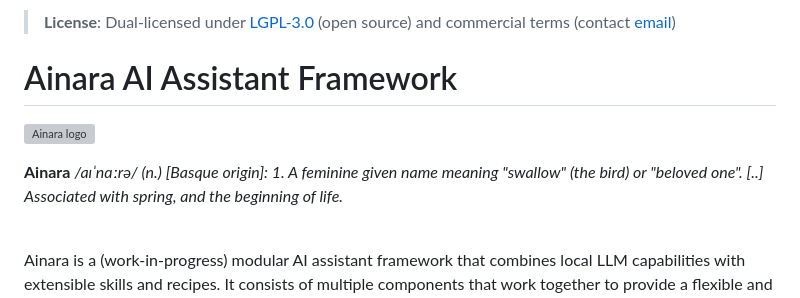
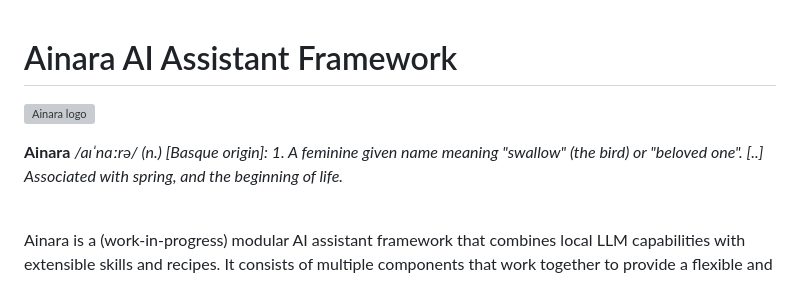
Before and after one commit to khromalabs/ainara, a Markdown page: README.md, the part around the change. Drawn GitHub-style; grey boxes are pictures that could not be loaded.

Commit message:
Removed license information and updated formatting in README.md

```diff
--- a/README.md
+++ b/README.md
@@ -1,11 +1,10 @@
-> **License**: Dual-licensed under [LGPL-3.0](LICENSE.LGPL) (open source) and commercial terms (contact [email](mailto:rgomez@khromalabs.org))
-
 # Ainara AI Assistant Framework
 
 ![Ainara logo](./assets/ainara_logo.png)
 
 **Ainara** _/aɪˈnɑːrə/ (n.) [Basque origin]: 1. A feminine given name meaning "swallow" (the bird) or "beloved one". [..] Associated with spring, and the beginning of life._
 <br><br>
+
 
 Ainara is a (work-in-progress) modular AI assistant framework that combines local LLM capabilities with extensible skills and recipes. It consists of multiple components that work together to provide a flexible and powerful AI interaction system.
 
```
